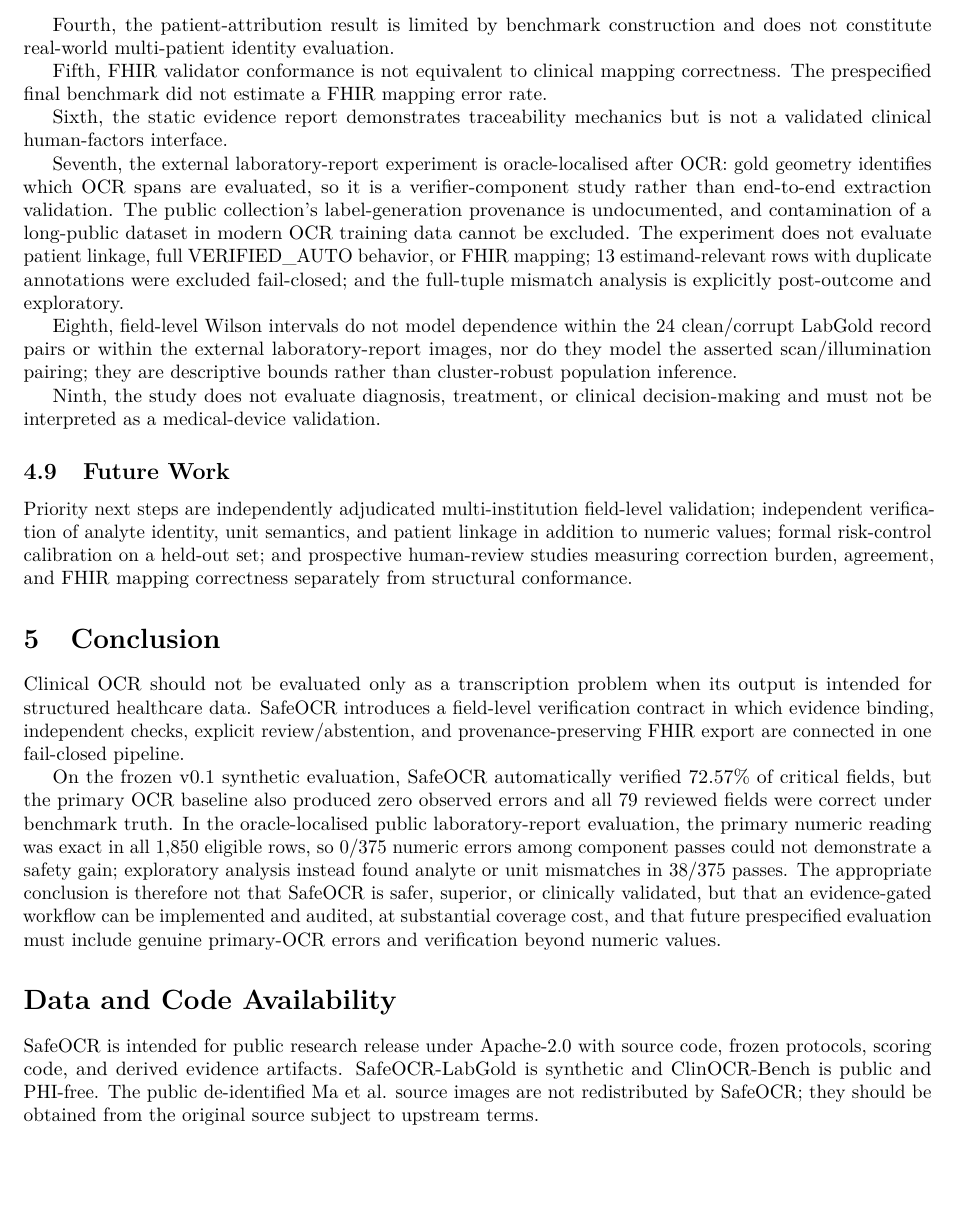
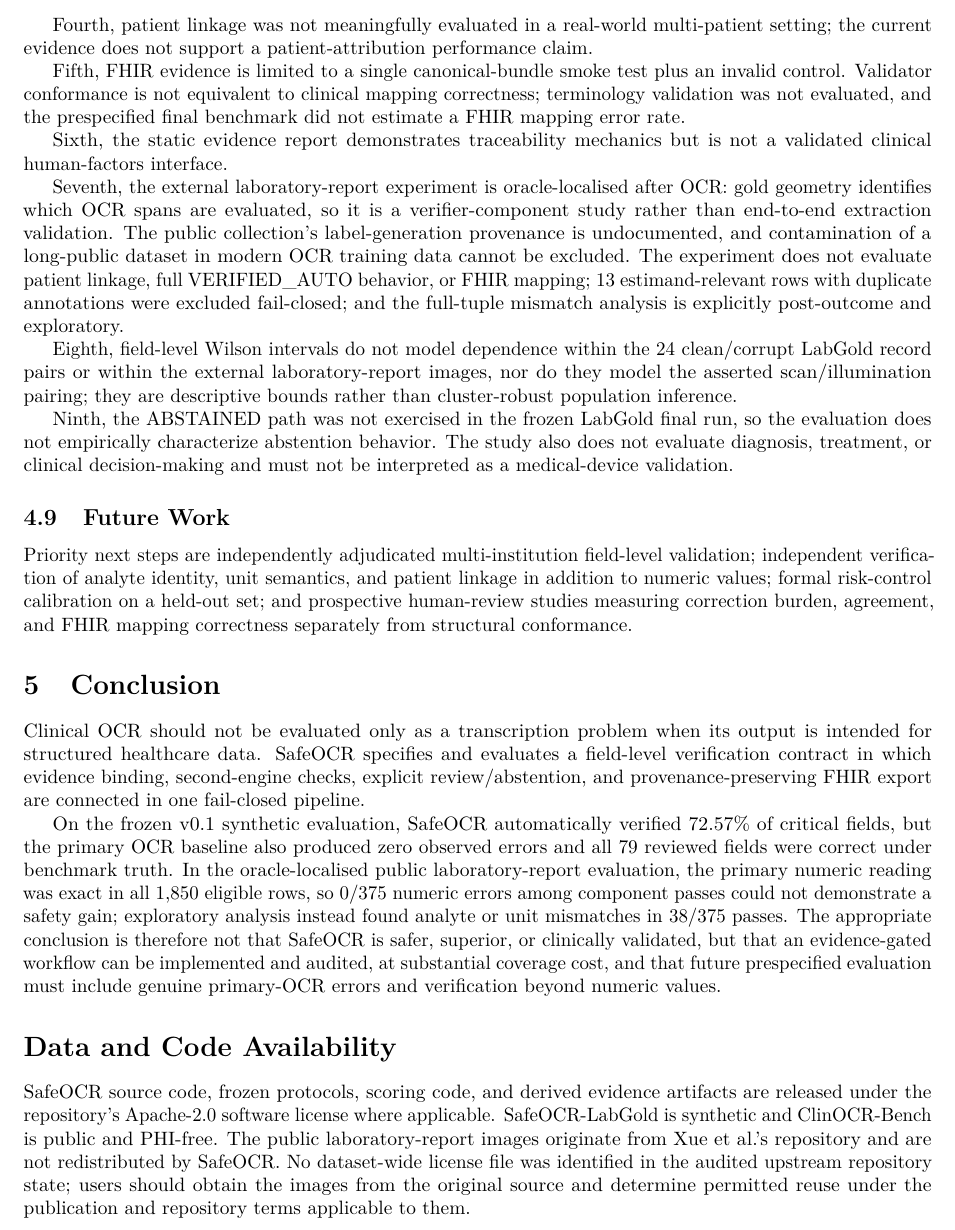
Before and after one commit to AbdulazizShehri/SafeOCR, a LaTeX paper (arxiv/main.tex): part of page 11 of 13, cut at the place of the change, the shorter picture padded with empty space. Compiled offline with pdfLaTeX.

Commit message:
paper: synchronize arXiv source with review fixes

```diff
--- a/arxiv/main.tex
+++ b/arxiv/main.tex
@@ -405,9 +405,9 @@ Second, the primary OCR baseline had zero observed errors on the frozen final se
 
 Third, only one frozen SafeOCR operating point is reported. A post-hoc final-set threshold sweep would violate the evaluation contract, so the current paper does not present a continuous SafeOCR risk-coverage curve.
 
-Fourth, the patient-attribution result is limited by benchmark construction and does not constitute real-world multi-patient identity evaluation.
+Fourth, patient linkage was not meaningfully evaluated in a real-world multi-patient setting; the current evidence does not support a patient-attribution performance claim.
 
-Fifth, FHIR validator conformance is not equivalent to clinical mapping correctness. The prespecified final benchmark did not estimate a FHIR mapping error rate.
+Fifth, FHIR evidence is limited to a single canonical-bundle smoke test plus an invalid control. Validator conformance is not equivalent to clinical mapping correctness; terminology validation was not evaluated, and the prespecified final benchmark did not estimate a FHIR mapping error rate.
 
 Sixth, the static evidence report demonstrates traceability mechanics but is not a validated clinical human-factors interface.
 
@@ -415,7 +415,7 @@ Seventh, the external laboratory-report experiment is oracle-localised after OCR
 
 Eighth, field-level Wilson intervals do not model dependence within the 24 clean/corrupt LabGold record pairs or within the external laboratory-report images, nor do they model the asserted scan/illumination pairing; they are descriptive bounds rather than cluster-robust population inference.
 
-Ninth, the study does not evaluate diagnosis, treatment, or clinical decision-making and must not be interpreted as a medical-device validation.
+Ninth, the ABSTAINED path was not exercised in the frozen LabGold final run, so the evaluation does not empirically characterize abstention behavior. The study also does not evaluate diagnosis, treatment, or clinical decision-making and must not be interpreted as a medical-device validation.
 
 \subsection{Future Work}
 
@@ -423,13 +423,13 @@ Priority next steps are independently adjudicated multi-institution field-level
 
 \section{Conclusion}
 
-Clinical OCR should not be evaluated only as a transcription problem when its output is intended for structured healthcare data. SafeOCR introduces a field-level verification contract in which evidence binding, independent checks, explicit review/abstention, and provenance-preserving FHIR export are connected in one fail-closed pipeline.
+Clinical OCR should not be evaluated only as a transcription problem when its output is intended for structured healthcare data. SafeOCR specifies and evaluates a field-level verification contract in which evidence binding, second-engine checks, explicit review/abstention, and provenance-preserving FHIR export are connected in one fail-closed pipeline.
 
 On the frozen v0.1 synthetic evaluation, SafeOCR automatically verified 72.57\% of critical fields, but the primary OCR baseline also produced zero observed errors and all 79 reviewed fields were correct under benchmark truth. In the oracle-localised public laboratory-report evaluation, the primary numeric reading was exact in all 1,850 eligible rows, so 0/375 numeric errors among component passes could not demonstrate a safety gain; exploratory analysis instead found analyte or unit mismatches in 38/375 passes. The appropriate conclusion is therefore not that SafeOCR is safer, superior, or clinically validated, but that an evidence-gated workflow can be implemented and audited, at substantial coverage cost, and that future prespecified evaluation must include genuine primary-OCR errors and verification beyond numeric values.
 
 \section*{Data and Code Availability}
 
-SafeOCR is intended for public research release under Apache-2.0 with source code, frozen protocols, scoring code, and derived evidence artifacts. SafeOCR-LabGold is synthetic and ClinOCR-Bench is public and PHI-free. The public de-identified Ma et al. source images are not redistributed by SafeOCR; they should be obtained from the original source subject to upstream terms.
+SafeOCR source code, frozen protocols, scoring code, and derived evidence artifacts are released under the repository's Apache-2.0 software license where applicable. SafeOCR-LabGold is synthetic and ClinOCR-Bench is public and PHI-free. The public laboratory-report images originate from Xue et al.'s repository and are not redistributed by SafeOCR. No dataset-wide license file was identified in the audited upstream repository state; users should obtain the images from the original source and determine permitted reuse under the publication and repository terms applicable to them.
 
 \section*{Ethics and Safety Statement}
 
```
Also changed, not shown: arxiv/main.tex (12 more changed lines).
